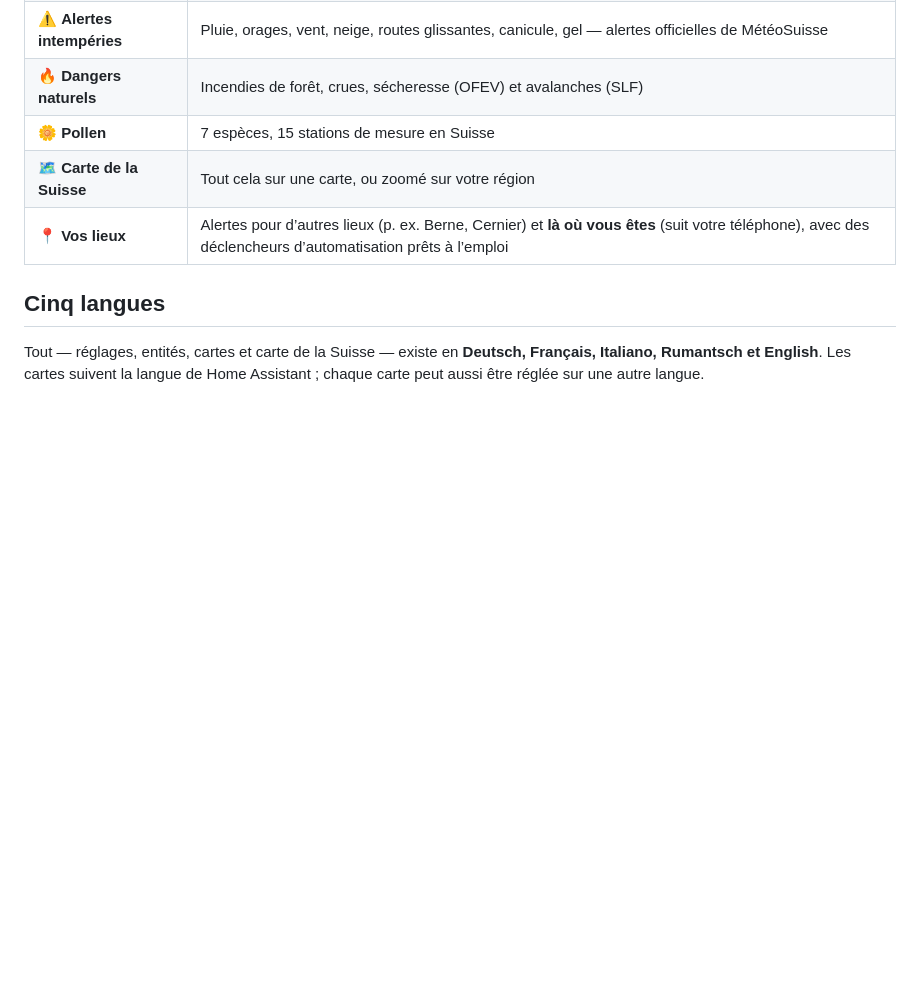
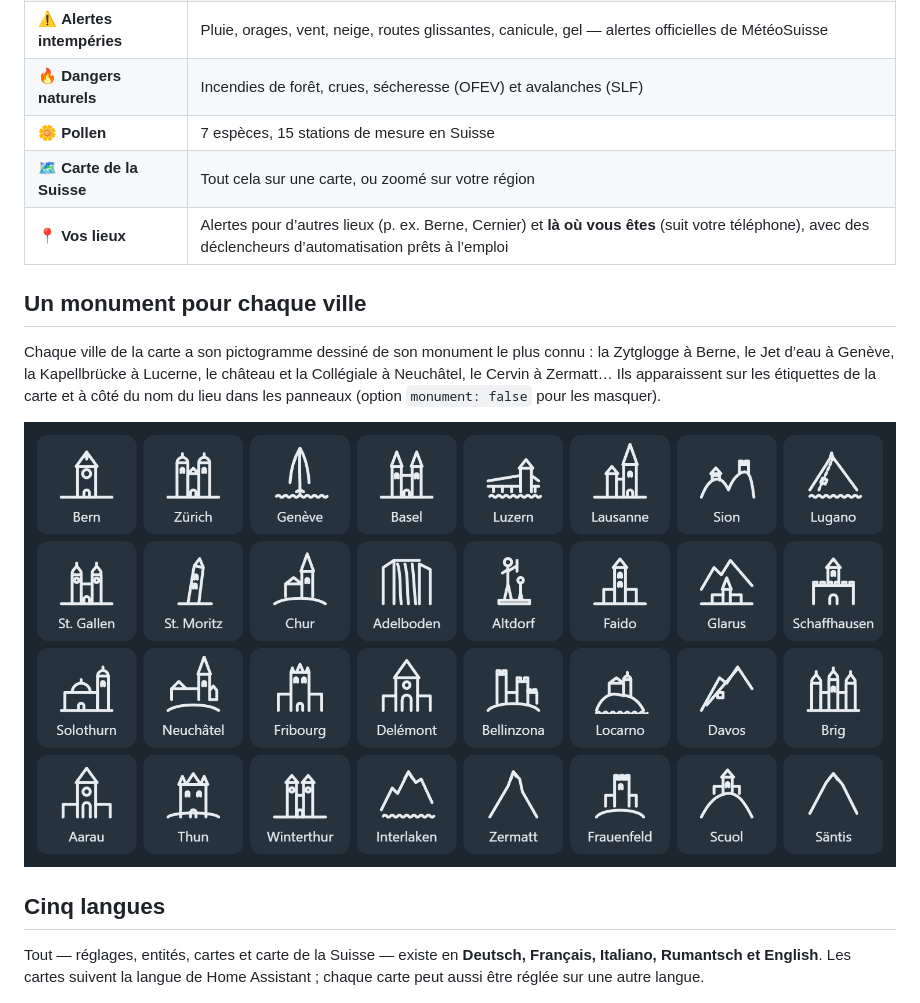
Before and after one commit to SashConnection/meteoswiss4HA, a Markdown page: docs/GUIDE.fr.md, the part around the change. Drawn GitHub-style; pictures changed too: docs/images/monuments.png (added); blank space fills up the shorter version.

```diff
--- a/docs/GUIDE.fr.md
+++ b/docs/GUIDE.fr.md
@@ -20,6 +20,12 @@ Données officielles de MétéoSuisse, cartes prêtes à l’emploi, rien à pro
 | 🌼 **Pollen** | 7 espèces, 15 stations de mesure en Suisse |
 | 🗺️ **Carte de la Suisse** | Tout cela sur une carte, ou zoomé sur votre région |
 | 📍 **Vos lieux** | Alertes pour d’autres lieux (p. ex. Berne, Cernier) et **là où vous êtes** (suit votre téléphone), avec des déclencheurs d’automatisation prêts à l’emploi |
+
+## Un monument pour chaque ville
+
+Chaque ville de la carte a son pictogramme dessiné de son monument le plus connu : la Zytglogge à Berne, le Jet d’eau à Genève, la Kapellbrücke à Lucerne, le château et la Collégiale à Neuchâtel, le Cervin à Zermatt… Ils apparaissent sur les étiquettes de la carte et à côté du nom du lieu dans les panneaux (option `monument: false` pour les masquer).
+
+![Monuments](images/monuments.png)
 
 ## Cinq langues
 
```
Also changed, not shown: CHANGELOG.md (+4 -0 lines), README.md (+6 -0 lines), 7 other files.
